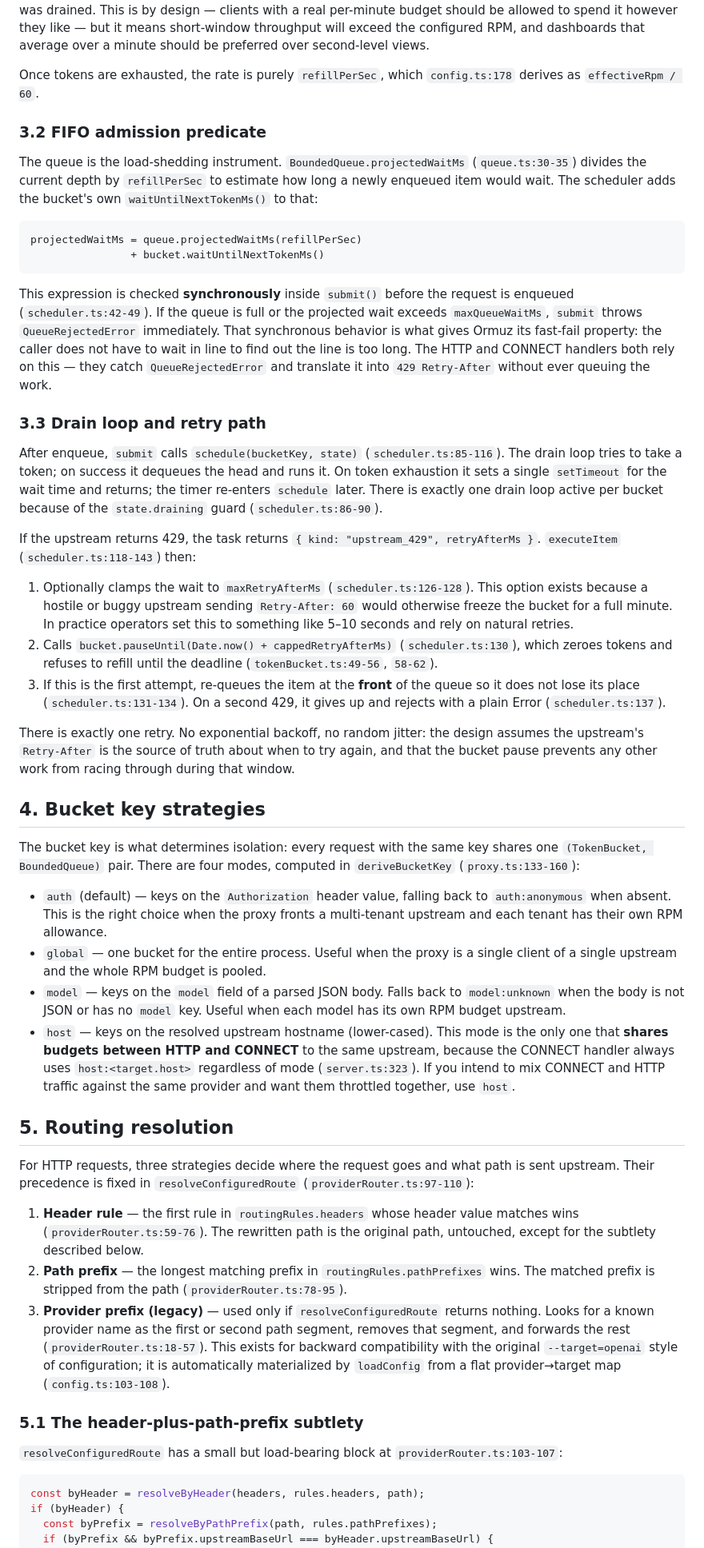
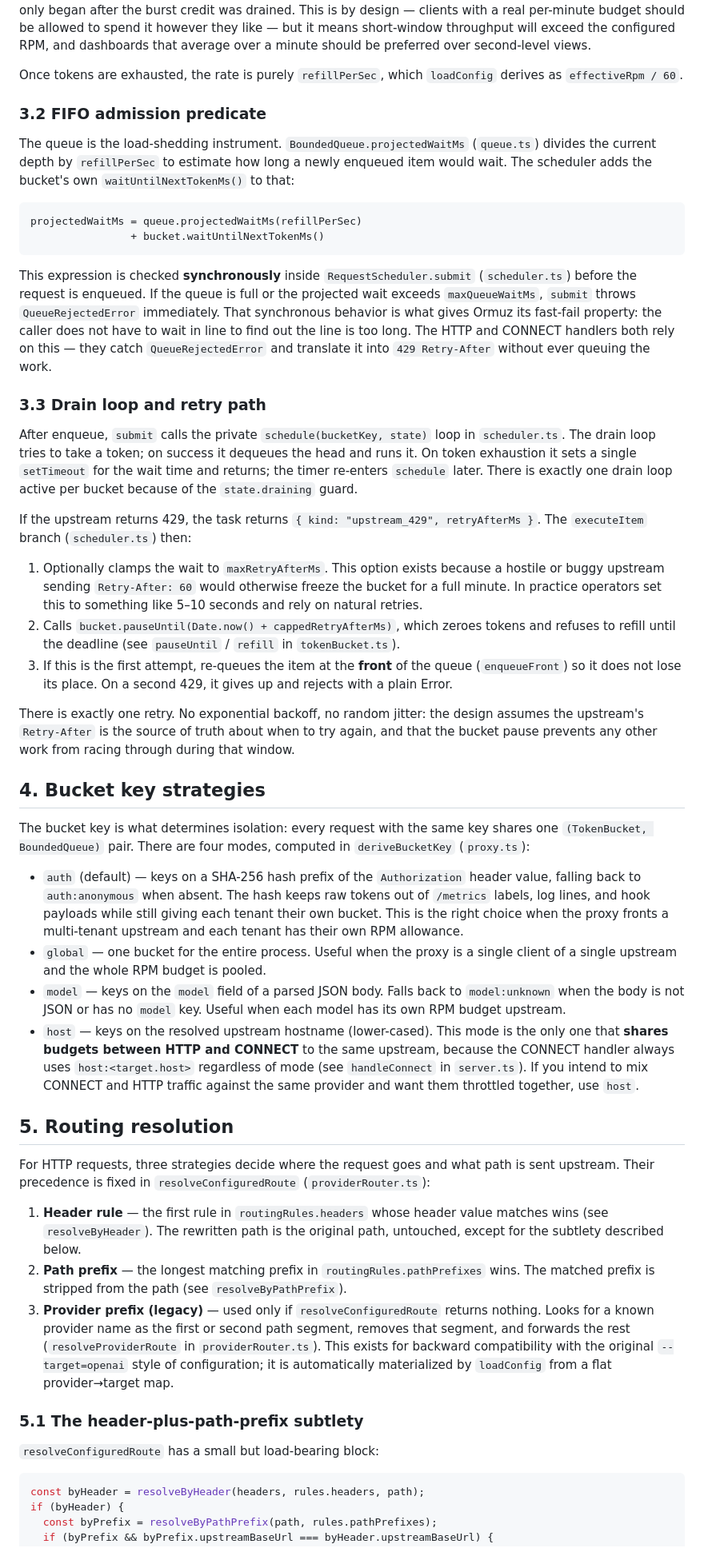
Before and after one commit to grebmann1/ormuz-proxy, a Markdown page: docs/architecture.md, the part around one of its changes. Shown at 80% size. GitHub-like rendering.

````diff
--- a/docs/architecture.md
+++ b/docs/architecture.md
@@ -208,23 +209,24 @@ throughput will exceed the configured RPM, and dashboards that average
 over a minute should be preferred over second-level views.
 
 Once tokens are exhausted, the rate is purely `refillPerSec`, which
-`config.ts:178` derives as `effectiveRpm / 60`.
+`loadConfig` derives as `effectiveRpm / 60`.
 
 ### 3.2 FIFO admission predicate
 
 The queue is the load-shedding instrument. `BoundedQueue.projectedWaitMs`
-(`queue.ts:30-35`) divides the current depth by `refillPerSec` to
-estimate how long a newly enqueued item would wait. The scheduler adds
-the bucket's own `waitUntilNextTokenMs()` to that:
+(`queue.ts`) divides the current depth by `refillPerSec` to estimate
+how long a newly enqueued item would wait. The scheduler adds the
+bucket's own `waitUntilNextTokenMs()` to that:
 
 ```
 projectedWaitMs = queue.projectedWaitMs(refillPerSec)
                 + bucket.waitUntilNextTokenMs()
 ```
 
-This expression is checked **synchronously** inside `submit()` before
-the request is enqueued (`scheduler.ts:42-49`). If the queue is full or
-the projected wait exceeds `maxQueueWaitMs`, `submit` throws
+This expression is checked **synchronously** inside
+`RequestScheduler.submit` (`scheduler.ts`) before the request is
+enqueued. If the queue is full or the projected wait exceeds
+`maxQueueWaitMs`, `submit` throws
 `QueueRejectedError` immediately. That synchronous behavior is what
 gives Ormuz its fast-fail property: the caller does not have to wait
 in line to find out the line is too long. The HTTP and CONNECT
@@ -233,29 +235,28 @@ translate it into `429 Retry-After` without ever queuing the work.
 
 ### 3.3 Drain loop and retry path
 
-After enqueue, `submit` calls `schedule(bucketKey, state)`
-(`scheduler.ts:85-116`). The drain loop tries to take a token; on
+After enqueue, `submit` calls the private `schedule(bucketKey, state)`
+loop in `scheduler.ts`. The drain loop tries to take a token; on
 success it dequeues the head and runs it. On token exhaustion it sets
 a single `setTimeout` for the wait time and returns; the timer
 re-enters `schedule` later. There is exactly one drain loop active per
-bucket because of the `state.draining` guard (`scheduler.ts:86-90`).
+bucket because of the `state.draining` guard.
 
 If the upstream returns 429, the task returns
-`{ kind: "upstream_429", retryAfterMs }`. `executeItem`
-(`scheduler.ts:118-143`) then:
+`{ kind: "upstream_429", retryAfterMs }`. The `executeItem` branch
+(`scheduler.ts`) then:
 
-1. Optionally clamps the wait to `maxRetryAfterMs`
-   (`scheduler.ts:126-128`). This option exists because a hostile or
-   buggy upstream sending `Retry-After: 60` would otherwise freeze the
-   bucket for a full minute. In practice operators set this to
-   something like 5–10 seconds and rely on natural retries.
-2. Calls `bucket.pauseUntil(Date.now() + cappedRetryAfterMs)`
-   (`scheduler.ts:130`), which zeroes tokens and refuses to refill
-   until the deadline (`tokenBucket.ts:49-56`, `58-62`).
+1. Optionally clamps the wait to `maxRetryAfterMs`. This option exists
+   because a hostile or buggy upstream sending `Retry-After: 60` would
+   otherwise freeze the bucket for a full minute. In practice
+   operators set this to something like 5–10 seconds and rely on
+   natural retries.
+2. Calls `bucket.pauseUntil(Date.now() + cappedRetryAfterMs)`, which
+   zeroes tokens and refuses to refill until the deadline (see
+   `pauseUntil` / `refill` in `tokenBucket.ts`).
 3. If this is the first attempt, re-queues the item at the **front**
-   of the queue so it does not lose its place
-   (`scheduler.ts:131-134`). On a second 429, it gives up and rejects
-   with a plain Error (`scheduler.ts:137`).
+   of the queue (`enqueueFront`) so it does not lose its place. On a
+   second 429, it gives up and rejects with a plain Error.
 
 There is exactly one retry. No exponential backoff, no random jitter:
 the design assumes the upstream's `Retry-After` is the source of truth
@@ -266,12 +267,14 @@ work from racing through during that window.
 
 The bucket key is what determines isolation: every request with the
 same key shares one `(TokenBucket, BoundedQueue)` pair. There are four
-modes, computed in `deriveBucketKey` (`proxy.ts:133-160`):
+modes, computed in `deriveBucketKey` (`proxy.ts`):
 
-- `auth` (default) — keys on the `Authorization` header value, falling
-  back to `auth:anonymous` when absent. This is the right choice when
-  the proxy fronts a multi-tenant upstream and each tenant has their
-  own RPM allowance.
+- `auth` (default) — keys on a SHA-256 hash prefix of the
+  `Authorization` header value, falling back to `auth:anonymous` when
+  absent. The hash keeps raw tokens out of `/metrics` labels, log
+  lines, and hook payloads while still giving each tenant their own
+  bucket. This is the right choice when the proxy fronts a
+  multi-tenant upstream and each tenant has their own RPM allowance.
 - `global` — one bucket for the entire process. Useful when the proxy
   is a single client of a single upstream and the whole RPM budget is
   pooled.
@@ -281,36 +284,35 @@ modes, computed in `deriveBucketKey` (`proxy.ts:133-160`):
 - `host` — keys on the resolved upstream hostname
   (lower-cased). This mode is the only one that **shares budgets
   between HTTP and CONNECT** to the same upstream, because the CONNECT
-  handler always uses `host:<target.host>` regardless of mode
-  (`server.ts:323`). If you intend to mix CONNECT and HTTP traffic
-  against the same provider and want them throttled together, use
-  `host`.
+  handler always uses `host:<target.host>` regardless of mode (see
+  `handleConnect` in `server.ts`). If you intend to mix CONNECT and
+  HTTP traffic against the same provider and want them throttled
+  together, use `host`.
 
 ## 5. Routing resolution
 
 For HTTP requests, three strategies decide where the request goes and
 what path is sent upstream. Their precedence is fixed in
-`resolveConfiguredRoute` (`providerRouter.ts:97-110`):
+`resolveConfiguredRoute` (`providerRouter.ts`):
 
 1. **Header rule** — the first rule in `routingRules.headers` whose
-   header value matches wins (`providerRouter.ts:59-76`). The
-   rewritten path is the original path, untouched, except for the
-   subtlety described below.
+   header value matches wins (see `resolveByHeader`). The rewritten
+   path is the original path, untouched, except for the subtlety
+   described below.
 2. **Path prefix** — the longest matching prefix in
    `routingRules.pathPrefixes` wins. The matched prefix is stripped
-   from the path (`providerRouter.ts:78-95`).
+   from the path (see `resolveByPathPrefix`).
 3. **Provider prefix (legacy)** — used only if `resolveConfiguredRoute`
    returns nothing. Looks for a known provider name as the first or
    second path segment, removes that segment, and forwards the rest
-   (`providerRouter.ts:18-57`). This exists for backward compatibility
-   with the original `--target=openai` style of configuration; it is
-   automatically materialized by `loadConfig` from a flat
-   provider→target map (`config.ts:103-108`).
+   (`resolveProviderRoute` in `providerRouter.ts`). This exists for
+   backward compatibility with the original `--target=openai` style of
+   configuration; it is automatically materialized by `loadConfig`
+   from a flat provider→target map.
 
 ### 5.1 The header-plus-path-prefix subtlety
 
-`resolveConfiguredRoute` has a small but load-bearing block at
-`providerRouter.ts:103-107`:
+`resolveConfiguredRoute` has a small but load-bearing block:
 
 ```ts
 const byHeader = resolveByHeader(headers, rules.headers, path);
````
Also changed, not shown: other parts of docs/architecture.md (+92 -94 lines).
